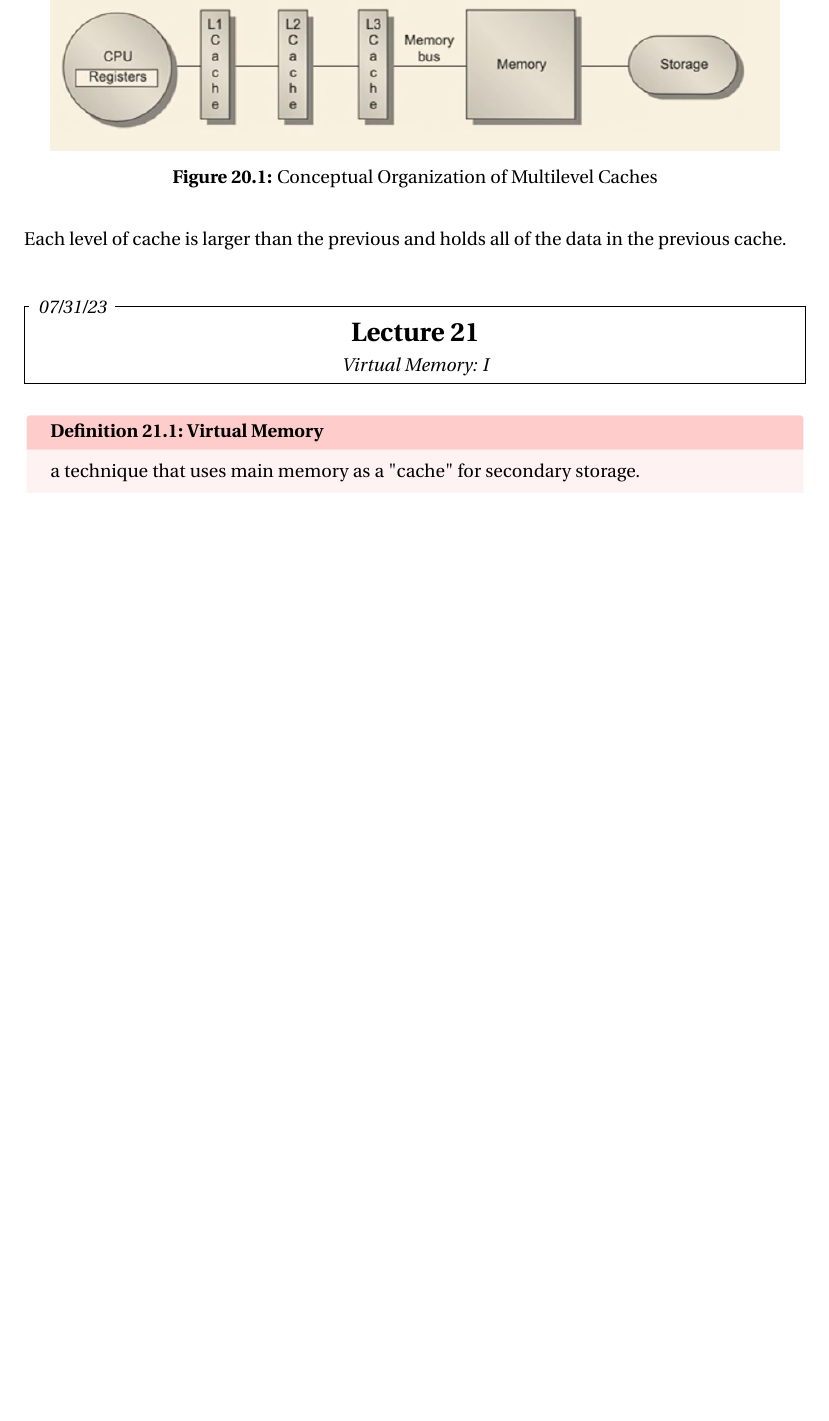
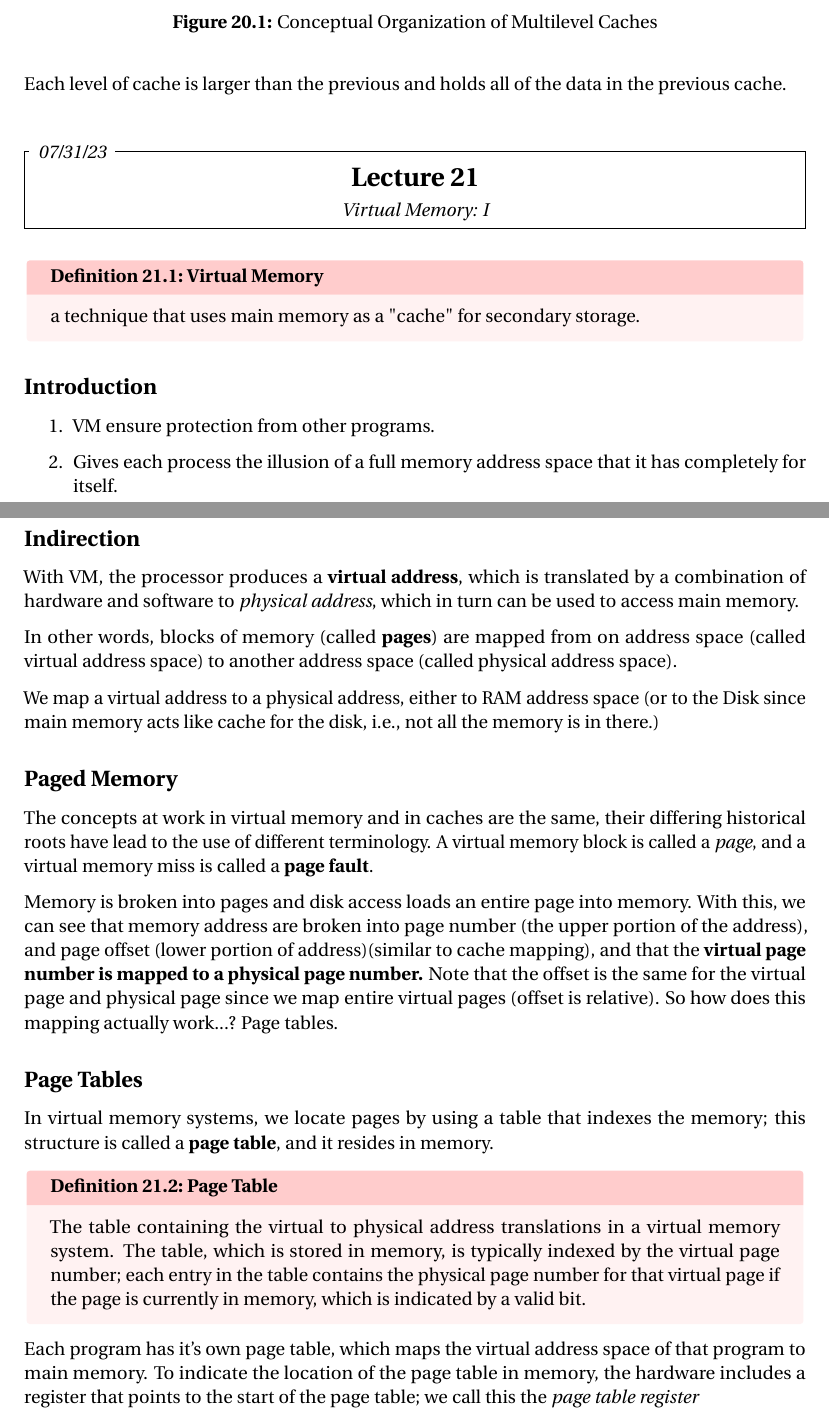
Before and after one commit to Amokhalad/CS61C, a LaTeX document (notes/notes.tex): part of page 29 of 29 before the commit and two parts of pages 29 and 30 of 31 after it, the two joined at a grey line, cut so that both start at the same text, the shorter picture padded with empty space. The pictures show the PDF file notes/notes.pdf that the author committed with the source.

Commit message:
Lecture 21: Virtual Memory

```diff
--- a/notes/notes.tex
+++ b/notes/notes.tex
@@ -1001,4 +1001,37 @@ Each level of cache is larger than the previous and holds all of the data in the
     a technique that uses main memory as a "cache" for secondary storage.
 \end{definition}
 
+\subsection*{Introduction}
+\begin{enumerate}
+    \item VM ensure protection from other programs.
+    \item Gives each process the illusion of a full memory address space that it has completely for itself.
+\end{enumerate}
+
+\subsection*{Indirection}
+With VM, the processor produces a \textbf{virtual address}, which is translated by a combination of hardware and software to \emph{physical address}, which in turn can be used to access main memory.
+
+In other words, blocks of memory (called \textbf{pages}) are mapped from on address space (called virtual address space) to another address space (called physical address space).
+
+We map a virtual address to a physical address, either to RAM address space (or to the Disk since main memory acts like cache for the disk, i.e., not all the memory is in there.)
+
+\subsection*{Paged Memory}
+The concepts at work in virtual memory and in caches are the same, their differing historical roots have lead to the use of different terminology. A virtual memory block is called a \emph{page}, and a virtual memory miss is called a \textbf{page fault}.
+
+Memory is broken into pages and disk access loads an entire page into memory. With this, we can see that memory address are broken into page number (the upper portion of the address), and page offset (lower portion of address)(similar to cache mapping), and that the \textbf{virtual page number is mapped to a physical page number.} Note that the offset is the same for the virtual page and physical page since we map entire virtual pages (offset is relative). So how does this mapping actually work...? Page tables.
+
+\subsection*{Page Tables}
+In virtual memory systems, we locate pages by using a table that indexes the memory; this structure is called a \textbf{page table}, and it resides in memory.
+\begin{definition}[Page Table]
+    The table containing the virtual to physical address translations in a virtual memory system. The table, which is stored in memory, is typically indexed by the virtual page number; each entry in the table contains the physical page number for that virtual page if the page is currently in memory, which is indicated by a valid bit.
+\end{definition}
+
+Each program has it's own page table, which maps the virtual address space of that program to main memory. To indicate the location of the page table in memory, the hardware includes a register that points to the start of the page table; we call this the \emph{page table register}
+\begin{figure}[H]
+    \centering
+    \includegraphics[scale=0.38]{images/page-table.png}
+    \caption{Virtual page address mapping to physical page address. We assume a 48-bit address.}
+\end{figure}
+
+\subsection*{Page Faults}
+If the valid bit for a virtual page is off, a page fault occurs. The operating system must be given control. This transfer is done with the exception mechanism. Once the OS gets control, it must find the page in the next level of the memory hierarchy (usually flash memory or disk) and decide where to place the requested page in main memory.
 \end{document}
```
Also changed, not shown: notes/images/page-table.png (added), notes/notes.pdf.
